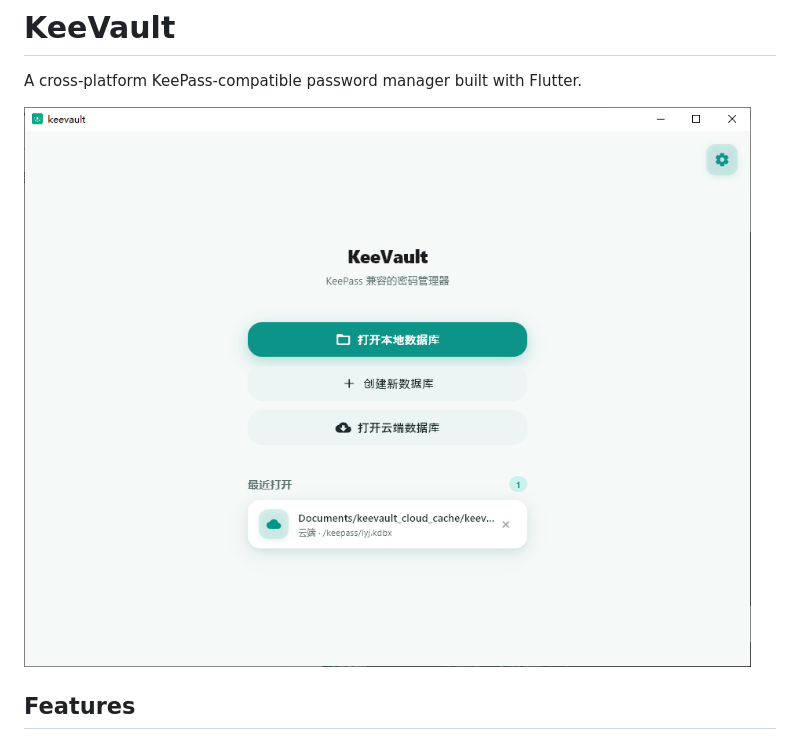
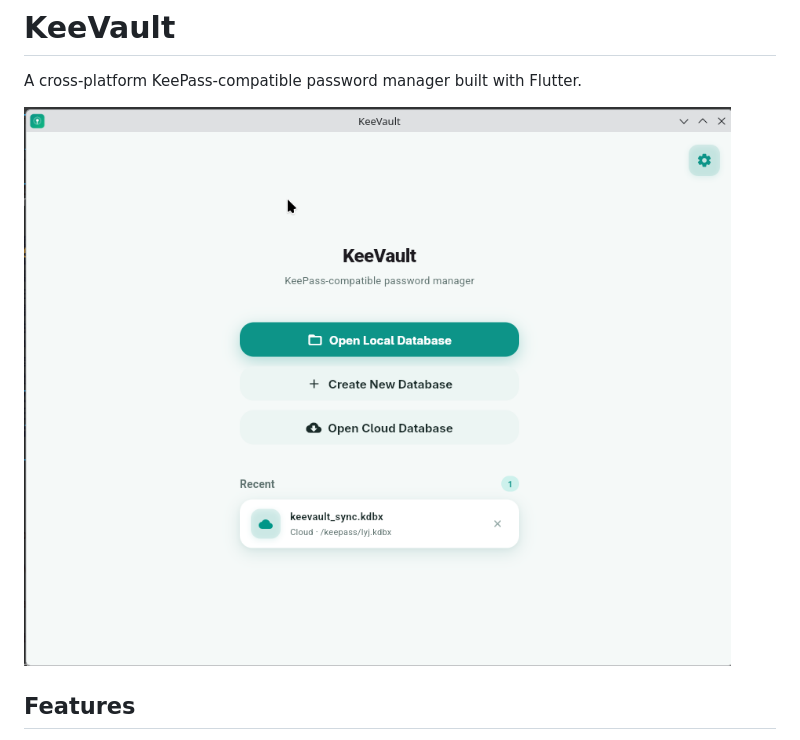
Before and after one commit to lyj404/keevault, a Markdown page: README_EN.md, the part around the change. Rendered like a GitHub page; pictures changed too: assets/images/screenshot_en.png (added).

```diff
--- a/README_EN.md
+++ b/README_EN.md
@@ -4,7 +4,7 @@
 
 A cross-platform KeePass-compatible password manager built with Flutter.
 
-![Welcome](assets/images/screenshot.png)
+![Welcome](assets/images/screenshot_en.png)
 
 ## Features
 
```
Also changed, not shown: 6 other files.
